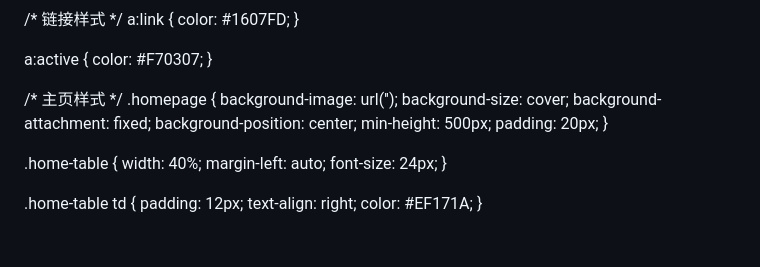
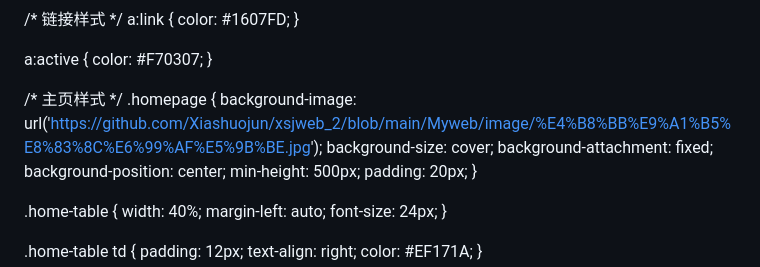
Before and after one commit to Xiashuojun/xsjweb_2, a Markdown page: README.md, the part around the change. Drawn GitHub-style; blank space fills up the shorter version.

```diff
--- a/README.md
+++ b/README.md
@@ -85,7 +85,7 @@ a:active {
 
 /* 主页样式 */
 .homepage {
-    background-image: url('');
+    background-image: url('https://github.com/Xiashuojun/xsjweb_2/blob/main/Myweb/image/%E4%B8%BB%E9%A1%B5%E8%83%8C%E6%99%AF%E5%9B%BE.jpg');
     background-size: cover;
     background-attachment: fixed;
     background-position: center;
```
